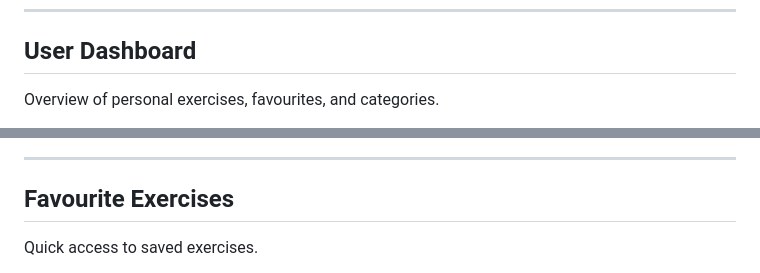
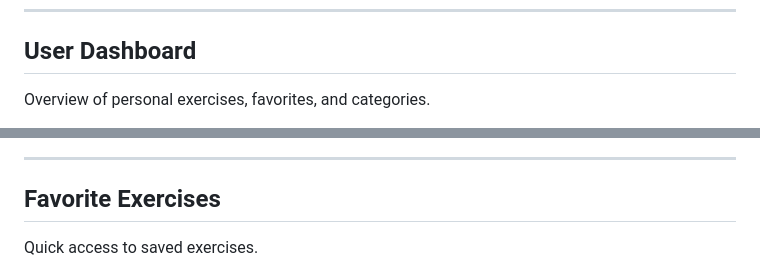
Before and after one commit to hassan-afifi/ExerciseRoutine, a Markdown page: README.md, 2 parts joined by grey strips. Drawn GitHub-style.

Commit message:
Fix image tags and spelling in README
Updated image syntax and corrected spelling from 'Favourites' to 'Favorites'.

```diff
--- a/README.md
+++ b/README.md
@@ -89,5 +89,5 @@ Browse exercises with search and category filters.
 
 ## User Dashboard
 
-Overview of personal exercises, favourites, and categories.
+Overview of personal exercises, favorites, and categories.
 
@@ -127,7 +127,7 @@ Update existing exercises and uploaded images.
 
 ---
 
-## Favourite Exercises
+## Favorite Exercises
 
 Quick access to saved exercises.
 
```
Also changed, not shown: other parts of README.md (+12 -12 lines).
